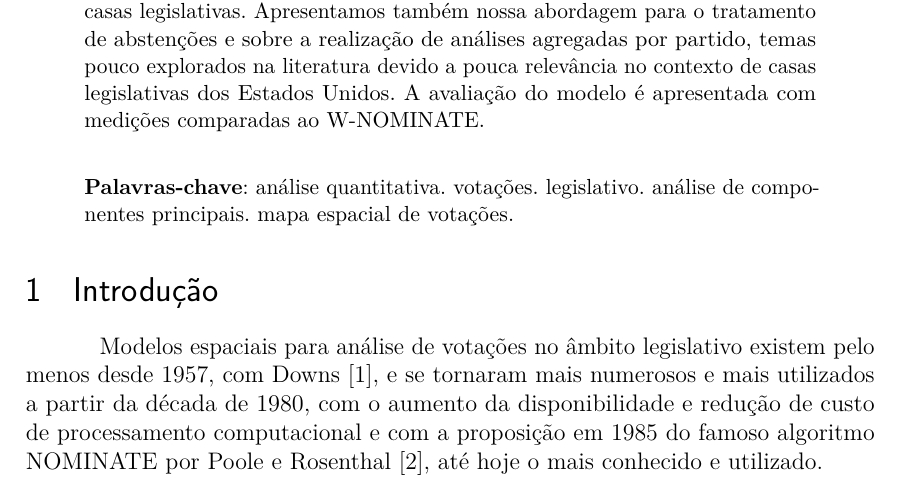
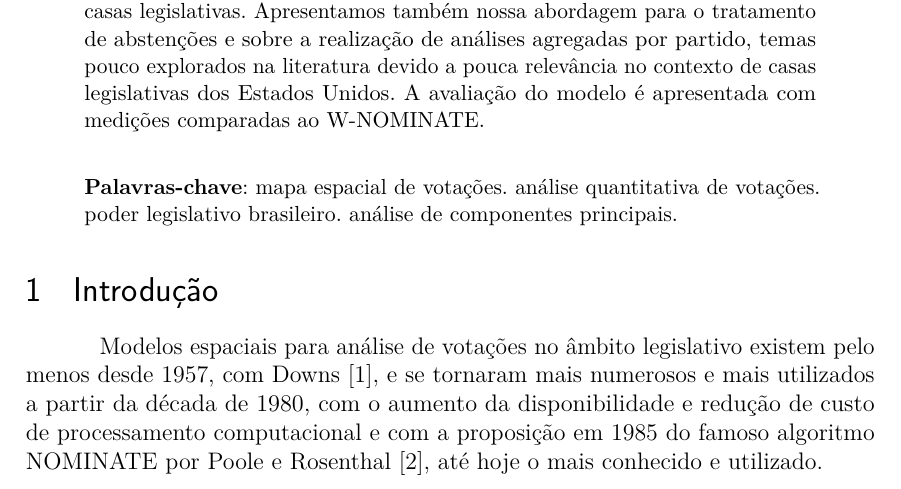
Before and after one commit to radar-parlamentar/leviathan, a LaTeX thesis (radar.tex): part of page 1 of 32, cut so that both start at the same text. Compiled offline with pdfLaTeX.

Commit message:
palavras-chave

```diff
--- a/radar.tex
+++ b/radar.tex
@@ -141,7 +141,7 @@ A literatura sobre análise quantitativa de votações nominais em casas legisla
 \vspace{\onelineskip}
 
 \noindent
-\textbf{Palavras-chave}: análise quantitativa. votações. legislativo. análise de componentes principais. mapa espacial de votações.
+\textbf{Palavras-chave}: mapa espacial de votações. análise quantitativa de votações. poder legislativo brasileiro. análise de componentes principais.
 \end{resumoumacoluna}
 
 % começa elementos textuais
```
Also changed, not shown: radar.pdf.
